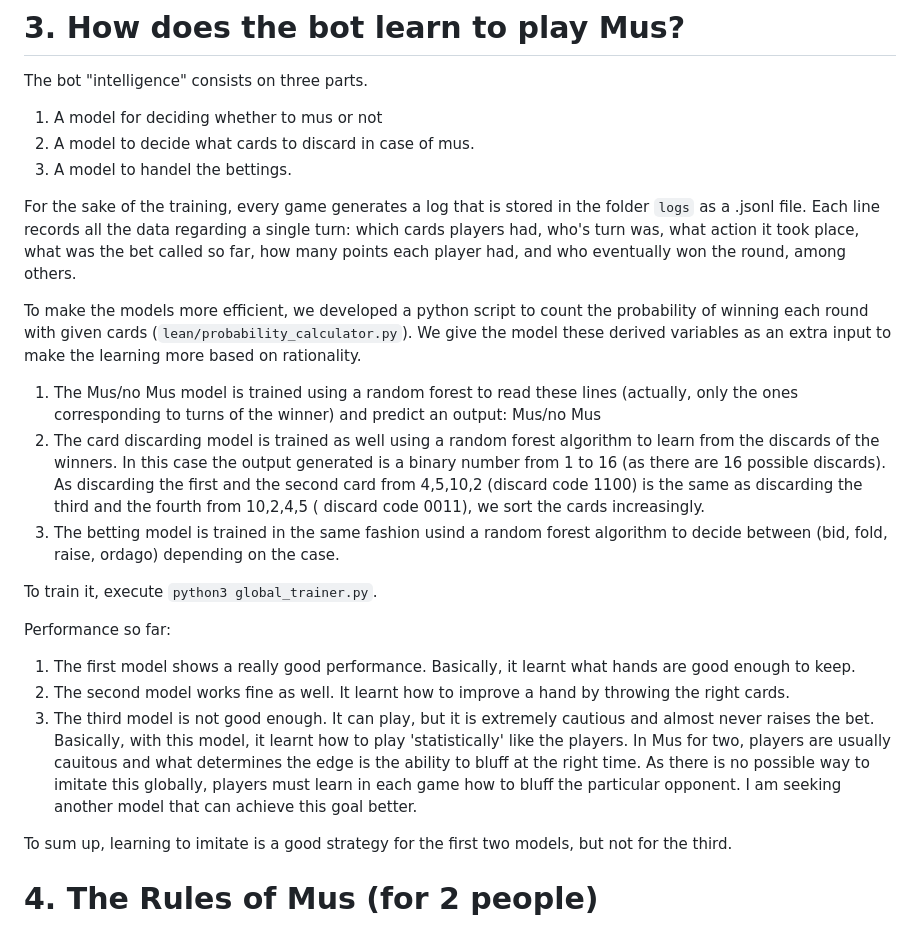
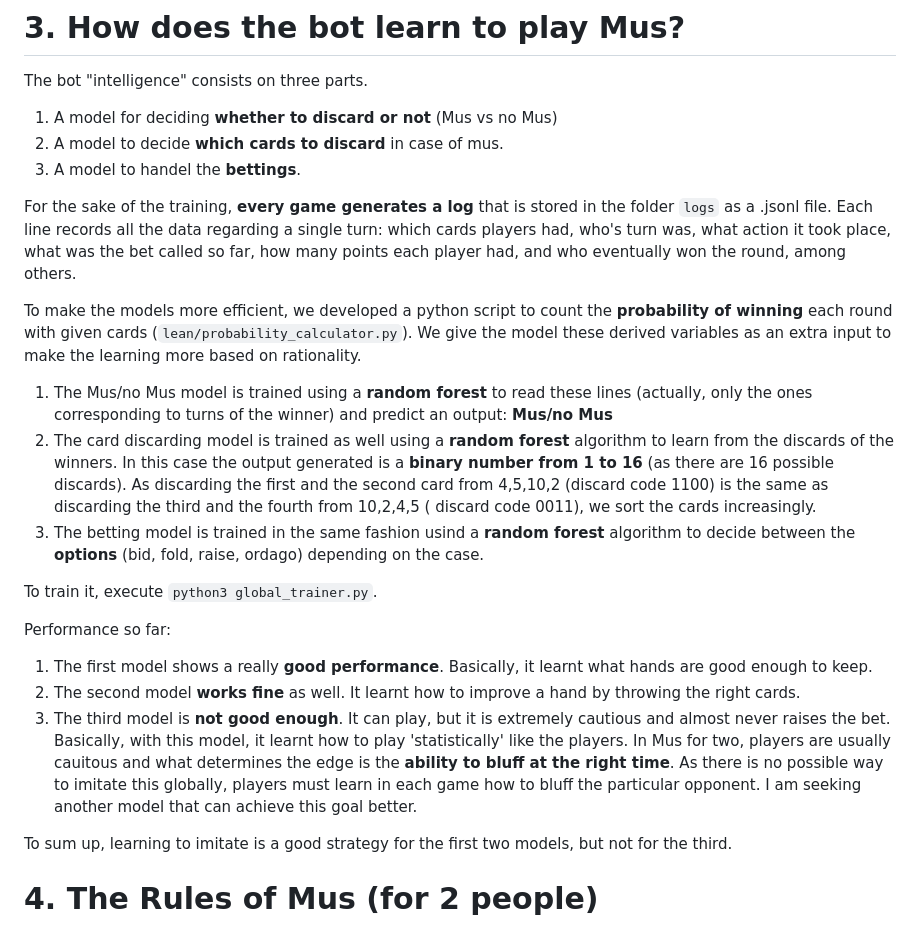
Before and after one commit to JuanMartinFajardo/muson_line, a Markdown page: readme.md, the part around one of its changes. GitHub-like rendering.

Commit message:
remarks added

```diff
--- a/readme.md
+++ b/readme.md
@@ -44,28 +44,28 @@ To run it locally and make test, I personally use ngrok.
 # 3. How does the bot learn to play Mus?
 
 The bot "intelligence" consists on three parts.
-1. A model for deciding whether to mus or not
-2. A model to decide what cards to discard in case of mus.
-3. A model to handel the bettings.
+1. A model for deciding **whether to discard or not** (Mus vs no Mus)
+2. A model to decide **which cards to discard** in case of mus.
+3. A model to handel the **bettings**.
 
 
-For the sake of the training, every game generates a log that is stored in the folder `logs` as a .jsonl file.
+For the sake of the training, **every game generates a log** that is stored in the folder `logs` as a .jsonl file.
 Each line records all the data regarding a single turn: which cards players had, who's turn was, what action it took place, what was the bet called so far, how many points each player had, and who eventually won the round, among others.
 
-To make the models more efficient, we developed a python script to count the probability of winning each round with given cards (`lean/probability_calculator.py`). We give the model these derived variables as an extra input to make the learning more based on rationality.
+To make the models more efficient, we developed a python script to count the **probability of winning** each round with given cards (`lean/probability_calculator.py`). We give the model these derived variables as an extra input to make the learning more based on rationality.
 
 
-1. The Mus/no Mus model is trained using a random forest to read these lines (actually, only the ones corresponding to turns of the winner) and predict an output: Mus/no Mus
-2. The card discarding model is trained as well using a random forest algorithm to learn from the discards of the winners. In this case the output generated is a binary number from 1 to 16 (as there are 16 possible discards). As discarding the first and the second card from 4,5,10,2 (discard code 1100) is the same as discarding the third and the fourth from 10,2,4,5 ( discard code 0011), we sort the cards increasingly.
-3. The betting model is trained in the same fashion usind a random forest algorithm to decide between (bid, fold, raise, ordago) depending on the case.
+1. The Mus/no Mus model is trained using a **random forest** to read these lines (actually, only the ones corresponding to turns of the winner) and predict an output: **Mus/no Mus**
+2. The card discarding model is trained as well using a **random forest** algorithm to learn from the discards of the winners. In this case the output generated is a **binary number from 1 to 16** (as there are 16 possible discards). As discarding the first and the second card from 4,5,10,2 (discard code 1100) is the same as discarding the third and the fourth from 10,2,4,5 ( discard code 0011), we sort the cards increasingly.
+3. The betting model is trained in the same fashion usind a **random forest** algorithm to decide between the **options** (bid, fold, raise, ordago) depending on the case.
 
 To train it, execute `python3 global_trainer.py`.
 
 
 Performance so far:
-1. The first model shows a really good performance. Basically, it learnt what hands are good enough to keep.
-2. The second model works fine as well. It learnt how to improve a hand by throwing the right cards.
-3. The third model is not good enough. It can play, but it is extremely cautious and almost never raises the bet. Basically, with this model, it learnt how to play 'statistically' like the players. In Mus for two, players are usually cauitous and what determines the edge is the ability to bluff at the right time. As there is no possible way to imitate this globally, players must learn in each game how to bluff the particular opponent. I am seeking another model that can achieve this goal better.
+1. The first model shows a really **good performance**. Basically, it learnt what hands are good enough to keep.
+2. The second model **works fine** as well. It learnt how to improve a hand by throwing the right cards.
+3. The third model is **not good enough**. It can play, but it is extremely cautious and almost never raises the bet. Basically, with this model, it learnt how to play 'statistically' like the players. In Mus for two, players are usually cauitous and what determines the edge is the **ability to bluff at the right time**. As there is no possible way to imitate this globally, players must learn in each game how to bluff the particular opponent. I am seeking another model that can achieve this goal better.
 
 To sum up, learning to imitate is a good strategy for the first two models, but not for the third.
 
```
Also changed, not shown: other parts of readme.md (+3 -3 lines).
